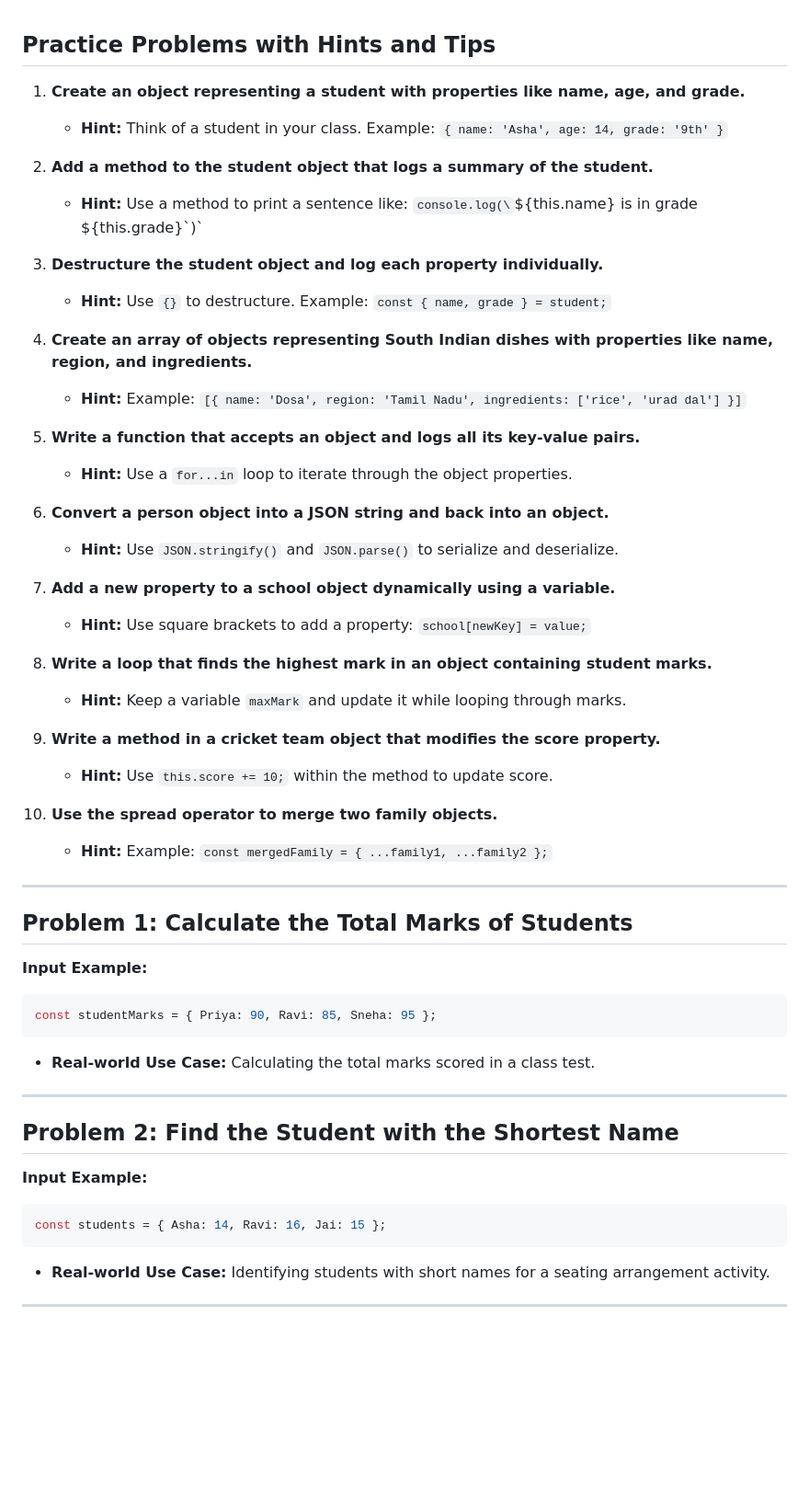
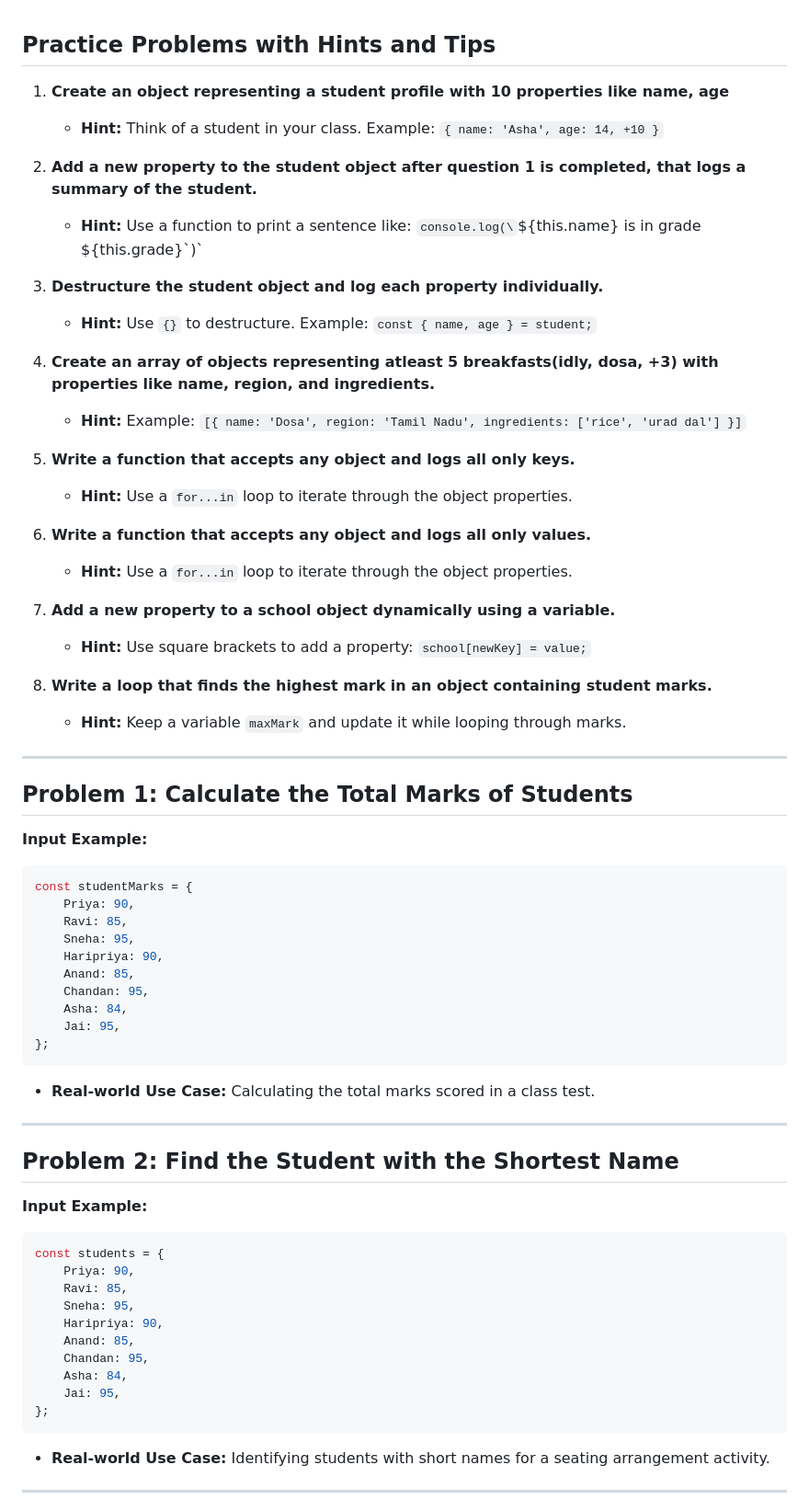
Before and after one commit to AjayKumar211097/E-store, a Markdown page: day 11/homework_day2.md, the part around one of its changes. Shown at 92% size. Rendered like a GitHub page; blank space fills up the shorter version.

Commit message:
Updating homework

````diff
--- a/day 11/homework_day2.md
+++ b/day 11/homework_day2.md
@@ -1,28 +1,28 @@
 ## Practice Problems with Hints and Tips
 
-1. **Create an object representing a student with properties like name, age, and grade.**
+1. **Create an object representing a student profile with 10 properties like name, age**
 
-    - **Hint:** Think of a student in your class. Example: `{ name: 'Asha', age: 14, grade: '9th' }`
+    - **Hint:** Think of a student in your class. Example: `{ name: 'Asha', age: 14, +10 }`
 
-2. **Add a method to the student object that logs a summary of the student.**
+2. **Add a new property to the student object after question 1 is completed, that logs a summary of the student.**
 
-    - **Hint:** Use a method to print a sentence like: `console.log(\`\${this.name} is in grade \${this.grade}\`)`
+    - **Hint:** Use a function to print a sentence like: `console.log(\`\${this.name} is in grade \${this.grade}\`)`
 
 3. **Destructure the student object and log each property individually.**
 
-    - **Hint:** Use `{}` to destructure. Example: `const { name, grade } = student;`
+    - **Hint:** Use `{}` to destructure. Example: `const { name, age } = student;`
 
-4. **Create an array of objects representing South Indian dishes with properties like name, region, and ingredients.**
+4. **Create an array of objects representing atleast 5 breakfasts(idly, dosa, +3) with properties like name, region, and ingredients.**
 
     - **Hint:** Example: `[{ name: 'Dosa', region: 'Tamil Nadu', ingredients: ['rice', 'urad dal'] }]`
 
-5. **Write a function that accepts an object and logs all its key-value pairs.**
+5. **Write a function that accepts any object and logs all only keys.**
 
     - **Hint:** Use a `for...in` loop to iterate through the object properties.
 
-6. **Convert a person object into a JSON string and back into an object.**
+6. **Write a function that accepts any object and logs all only values.**
 
-    - **Hint:** Use `JSON.stringify()` and `JSON.parse()` to serialize and deserialize.
+    - **Hint:** Use a `for...in` loop to iterate through the object properties.
 
 7. **Add a new property to a school object dynamically using a variable.**
 
@@ -32,13 +32,6 @@
 
     - **Hint:** Keep a variable `maxMark` and update it while looping through marks.
 
-9. **Write a method in a cricket team object that modifies the score property.**
-
-    - **Hint:** Use `this.score += 10;` within the method to update score.
-
-10. **Use the spread operator to merge two family objects.**
-    - **Hint:** Example: `const mergedFamily = { ...family1, ...family2 };`
-
 ---
 
 ## Problem 1: Calculate the Total Marks of Students
@@ -46,7 +39,16 @@
 **Input Example:**
 
 ```javascript
-const studentMarks = { Priya: 90, Ravi: 85, Sneha: 95 };
+const studentMarks = {
+    Priya: 90,
+    Ravi: 85,
+    Sneha: 95,
+    Haripriya: 90,
+    Anand: 85,
+    Chandan: 95,
+    Asha: 84,
+    Jai: 95,
+};
 ```
 
 -   **Real-world Use Case:** Calculating the total marks scored in a class test.
@@ -58,7 +60,16 @@ const studentMarks = { Priya: 90, Ravi: 85, Sneha: 95 };
 **Input Example:**
 
 ```javascript
-const students = { Asha: 14, Ravi: 16, Jai: 15 };
+const students = {
+    Priya: 90,
+    Ravi: 85,
+    Sneha: 95,
+    Haripriya: 90,
+    Anand: 85,
+    Chandan: 95,
+    Asha: 84,
+    Jai: 95,
+};
 ```
 
 -   **Real-world Use Case:** Identifying students with short names for a seating arrangement activity.
````
Also changed, not shown: other parts of day 11/homework_day2.md (+42 -4 lines).
